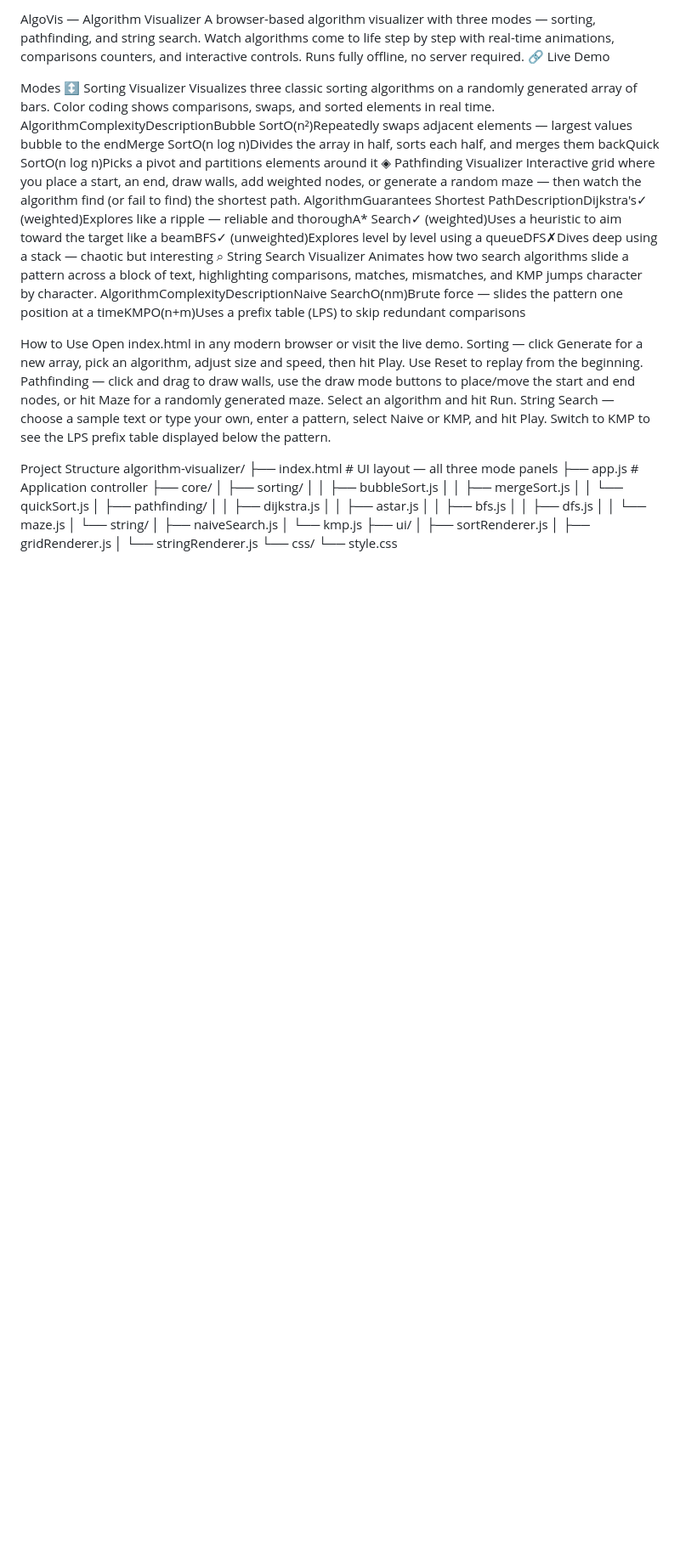
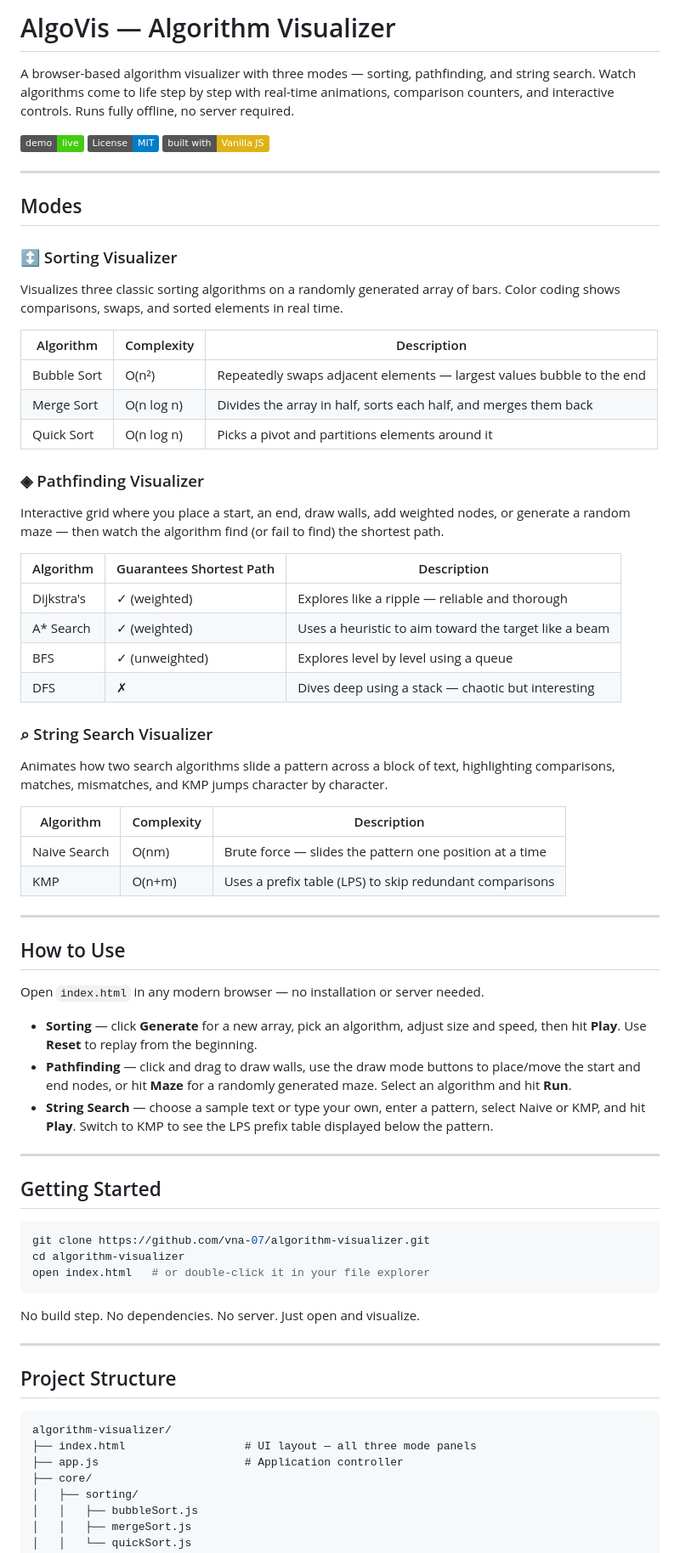
Before and after one commit to vna-07/algorithm-visualizer, a Markdown page: README.md, the part around one of its changes. Shown at 85% size. GitHub-like rendering; badges without logos; blank space fills up the shorter version.

Commit message:
Enhance README with detailed project information
Expanded README with detailed descriptions of visualizer modes, usage instructions, project structure, and learning outcomes.

````diff
--- a/README.md
+++ b/README.md
@@ -1,25 +1,72 @@
-AlgoVis — Algorithm Visualizer
-A browser-based algorithm visualizer with three modes — sorting, pathfinding, and string search. Watch algorithms come to life step by step with real-time animations, comparisons counters, and interactive controls. Runs fully offline, no server required.
-🔗 Live Demo
+# AlgoVis — Algorithm Visualizer
 
-Modes
-↕ Sorting Visualizer
+A browser-based algorithm visualizer with three modes — sorting, pathfinding, and string search. Watch algorithms come to life step by step with real-time animations, comparison counters, and interactive controls. Runs fully offline, no server required.
+
+[![Live Demo](https://img.shields.io/badge/demo-live-brightgreen)](https://vna-07.github.io/algorithm-visualizer)
+[![License: MIT](https://img.shields.io/badge/License-MIT-blue.svg)](LICENSE)
+![Vanilla JS](https://img.shields.io/badge/built%20with-Vanilla%20JS-yellow)
+
+---
+
+## Modes
+
+### ↕ Sorting Visualizer
+
 Visualizes three classic sorting algorithms on a randomly generated array of bars. Color coding shows comparisons, swaps, and sorted elements in real time.
-AlgorithmComplexityDescriptionBubble SortO(n²)Repeatedly swaps adjacent elements — largest values bubble to the endMerge SortO(n log n)Divides the array in half, sorts each half, and merges them backQuick SortO(n log n)Picks a pivot and partitions elements around it
-◈ Pathfinding Visualizer
+
+| Algorithm | Complexity | Description |
+|-----------|------------|-------------|
+| Bubble Sort | O(n²) | Repeatedly swaps adjacent elements — largest values bubble to the end |
+| Merge Sort | O(n log n) | Divides the array in half, sorts each half, and merges them back |
+| Quick Sort | O(n log n) | Picks a pivot and partitions elements around it |
+
+### ◈ Pathfinding Visualizer
+
 Interactive grid where you place a start, an end, draw walls, add weighted nodes, or generate a random maze — then watch the algorithm find (or fail to find) the shortest path.
-AlgorithmGuarantees Shortest PathDescriptionDijkstra's✓ (weighted)Explores like a ripple — reliable and thoroughA* Search✓ (weighted)Uses a heuristic to aim toward the target like a beamBFS✓ (unweighted)Explores level by level using a queueDFS✗Dives deep using a stack — chaotic but interesting
-⌕ String Search Visualizer
+
+| Algorithm | Guarantees Shortest Path | Description |
+|-----------|--------------------------|-------------|
+| Dijkstra's | ✓ (weighted) | Explores like a ripple — reliable and thorough |
+| A* Search | ✓ (weighted) | Uses a heuristic to aim toward the target like a beam |
+| BFS | ✓ (unweighted) | Explores level by level using a queue |
+| DFS | ✗ | Dives deep using a stack — chaotic but interesting |
+
+### ⌕ String Search Visualizer
+
 Animates how two search algorithms slide a pattern across a block of text, highlighting comparisons, matches, mismatches, and KMP jumps character by character.
-AlgorithmComplexityDescriptionNaive SearchO(nm)Brute force — slides the pattern one position at a timeKMPO(n+m)Uses a prefix table (LPS) to skip redundant comparisons
 
-How to Use
-Open index.html in any modern browser or visit the live demo.
-Sorting — click Generate for a new array, pick an algorithm, adjust size and speed, then hit Play. Use Reset to replay from the beginning.
-Pathfinding — click and drag to draw walls, use the draw mode buttons to place/move the start and end nodes, or hit Maze for a randomly generated maze. Select an algorithm and hit Run.
-String Search — choose a sample text or type your own, enter a pattern, select Naive or KMP, and hit Play. Switch to KMP to see the LPS prefix table displayed below the pattern.
+| Algorithm | Complexity | Description |
+|-----------|------------|-------------|
+| Naive Search | O(nm) | Brute force — slides the pattern one position at a time |
+| KMP | O(n+m) | Uses a prefix table (LPS) to skip redundant comparisons |
 
-Project Structure
+---
+
+## How to Use
+
+Open `index.html` in any modern browser — no installation or server needed.
+
+- **Sorting** — click **Generate** for a new array, pick an algorithm, adjust size and speed, then hit **Play**. Use **Reset** to replay from the beginning.
+- **Pathfinding** — click and drag to draw walls, use the draw mode buttons to place/move the start and end nodes, or hit **Maze** for a randomly generated maze. Select an algorithm and hit **Run**.
+- **String Search** — choose a sample text or type your own, enter a pattern, select Naive or KMP, and hit **Play**. Switch to KMP to see the LPS prefix table displayed below the pattern.
+
+---
+
+## Getting Started
+
+```bash
+git clone https://github.com/vna-07/algorithm-visualizer.git
+cd algorithm-visualizer
+open index.html   # or double-click it in your file explorer
+```
+
+No build step. No dependencies. No server. Just open and visualize.
+
+---
+
+## Project Structure
+
+```
 algorithm-visualizer/
 ├── index.html                  # UI layout — all three mode panels
 ├── app.js                      # Application controller
````
Also changed, not shown: other parts of README.md (+49 -8 lines).
